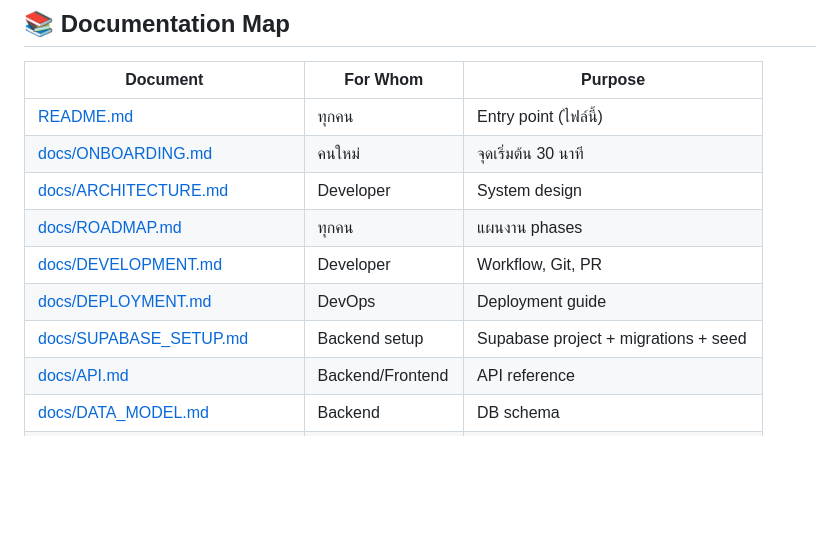
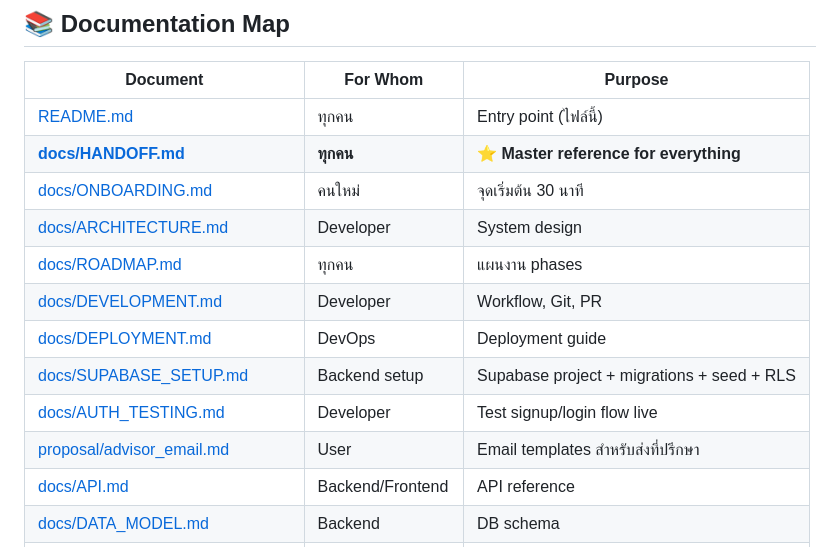
Before and after one commit to Remote55/carbonscan-ai, a Markdown page: README.md, the part around the change. GitHub-like rendering; blank space fills up the shorter version.

Commit message:
docs(readme): add HANDOFF + AUTH_TESTING + advisor_email to docs map

```diff
--- a/README.md
+++ b/README.md
@@ -143,12 +143,15 @@ carbonscan-ai/
 | Document | For Whom | Purpose |
 |---|---|---|
 | [README.md](README.md) | ทุกคน | Entry point (ไฟล์นี้) |
+| **[docs/HANDOFF.md](docs/HANDOFF.md)** | **ทุกคน** | **⭐ Master reference for everything** |
 | [docs/ONBOARDING.md](docs/ONBOARDING.md) | คนใหม่ | จุดเริ่มต้น 30 นาที |
 | [docs/ARCHITECTURE.md](docs/ARCHITECTURE.md) | Developer | System design |
 | [docs/ROADMAP.md](docs/ROADMAP.md) | ทุกคน | แผนงาน phases |
 | [docs/DEVELOPMENT.md](docs/DEVELOPMENT.md) | Developer | Workflow, Git, PR |
 | [docs/DEPLOYMENT.md](docs/DEPLOYMENT.md) | DevOps | Deployment guide |
-| [docs/SUPABASE_SETUP.md](docs/SUPABASE_SETUP.md) | Backend setup | Supabase project + migrations + seed |
+| [docs/SUPABASE_SETUP.md](docs/SUPABASE_SETUP.md) | Backend setup | Supabase project + migrations + seed + RLS |
+| [docs/AUTH_TESTING.md](docs/AUTH_TESTING.md) | Developer | Test signup/login flow live |
+| [proposal/advisor_email.md](proposal/advisor_email.md) | User | Email templates สำหรับส่งที่ปรึกษา |
 | [docs/API.md](docs/API.md) | Backend/Frontend | API reference |
 | [docs/DATA_MODEL.md](docs/DATA_MODEL.md) | Backend | DB schema |
 | [docs/ml/PIPELINE.md](docs/ml/PIPELINE.md) | ML Engineer | ML pipeline |
```
